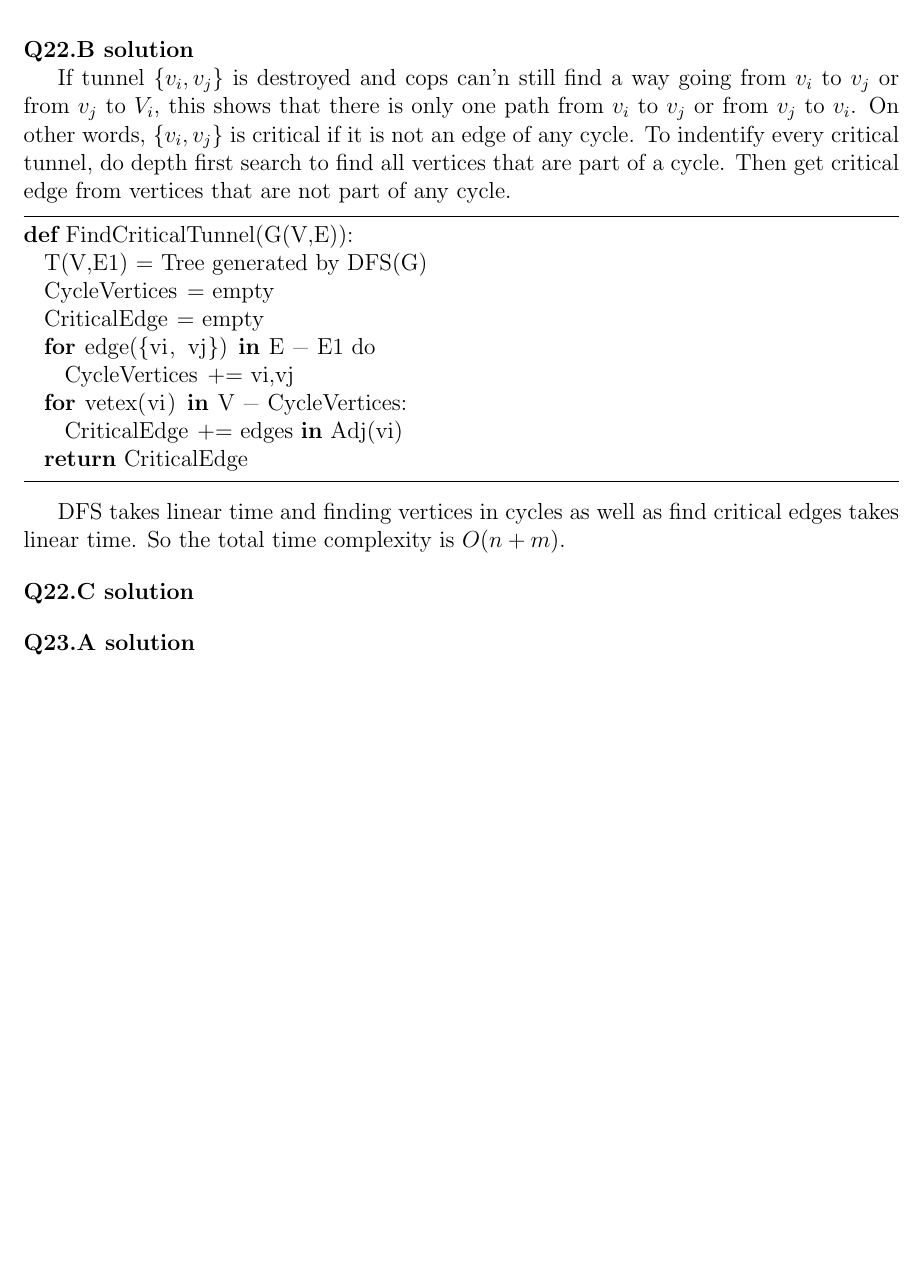
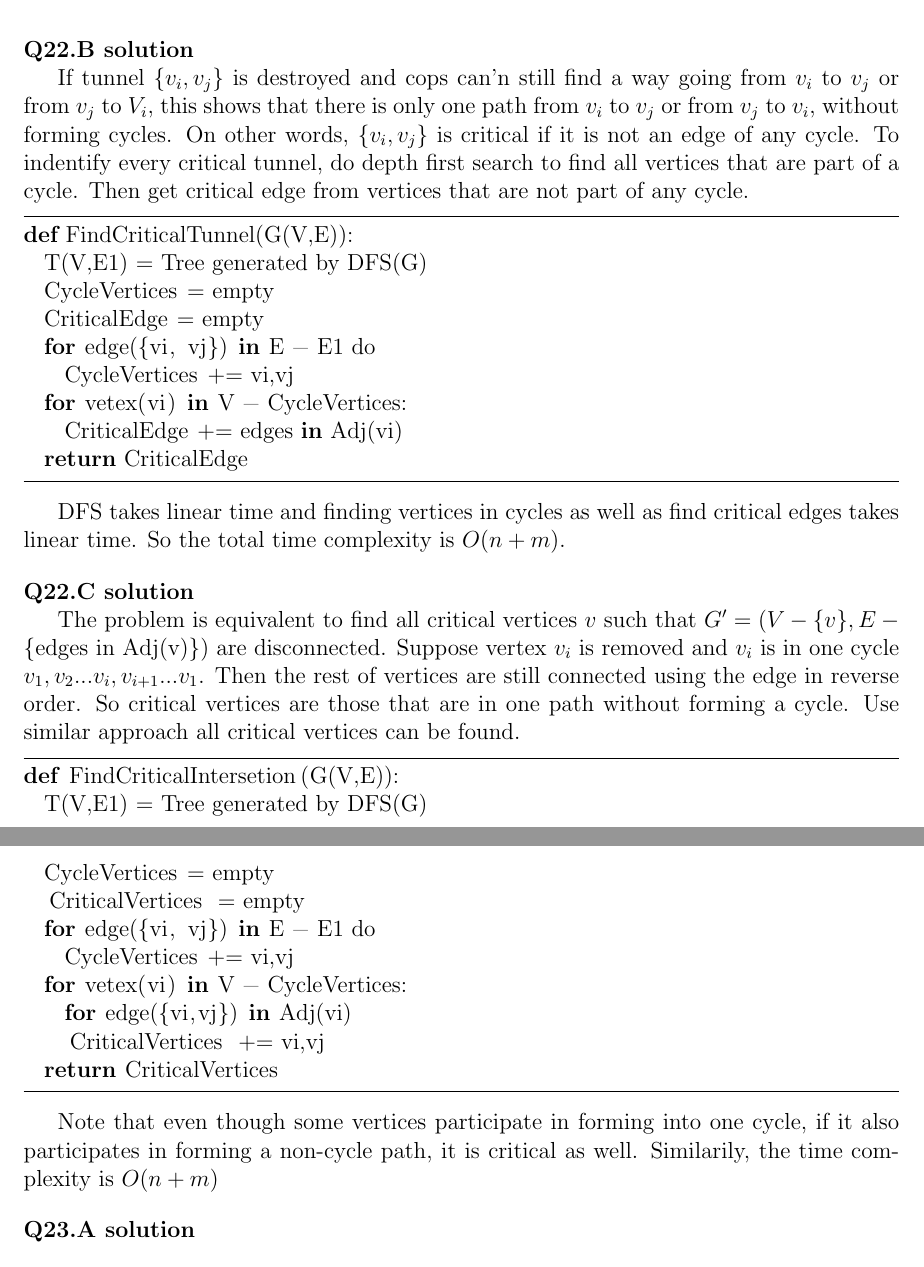
Before and after one commit to hthuz/ece374, a LaTeX problem sheet (hw8/hw8_sol.tex): part of page 1 of 2 before the commit and two parts of pages 1 and 2 of 2 after it, the two joined at a grey line, cut so that both start at the same text, the shorter picture padded with empty space. Compiled offline with pdfLaTeX.

Commit message:
Add: Q22.C

```diff
--- a/hw8/hw8_sol.tex
+++ b/hw8/hw8_sol.tex
@@ -75,7 +75,7 @@ Represent the underground tunnel system as a connected undirected graph $G = (V,
 
 \question{22.B}
 
-If tunnel $\{v_i, v_j\}$ is destroyed and cops can'n still find a way going from $v_i$ to $v_j$ or from $v_j$ to $V_i$, this shows that there is only one path from $v_i$ to $v_j$ or from $v_j$ to $v_i$. On other words, $\{v_i, v_j\}$ is critical if it is not an edge of any cycle. To indentify every critical tunnel, do depth first search to find all vertices that are part of a cycle. Then get critical edge from vertices that are not part of any cycle.
+If tunnel $\{v_i, v_j\}$ is destroyed and cops can'n still find a way going from $v_i$ to $v_j$ or from $v_j$ to $V_i$, this shows that there is only one path from $v_i$ to $v_j$ or from $v_j$ to $v_i$, without forming cycles. On other words, $\{v_i, v_j\}$ is critical if it is not an edge of any cycle. To indentify every critical tunnel, do depth first search to find all vertices that are part of a cycle. Then get critical edge from vertices that are not part of any cycle.
 
 \begin{lstlisting}
 def FindCriticalTunnel(G(V,E)):
@@ -92,6 +92,23 @@ def FindCriticalTunnel(G(V,E)):
 DFS takes linear time and finding vertices in cycles as well as find critical edges takes linear time. So the total time complexity is $O(n + m)$.
 
 \question{22.C}
+
+The problem is equivalent to find all critical vertices $v$ such that $G' = (V - \{v\}, E - \mbox{\{edges in Adj(v)\}})$ are disconnected. Suppose vertex $v_i$ is removed and $v_i$ is in one cycle $v_1,v_2...v_i,v_{i+1}...v_1$. Then the rest of vertices are still connected using the edge in reverse order. So critical vertices are those that are in one path without forming a cycle. Use similar approach all critical vertices can be found.
+
+\begin{lstlisting}
+def FindCriticalIntersetion(G(V,E)):
+  T(V,E1) = Tree generated by DFS(G)
+  CycleVertices = empty
+  CriticalVertices = empty
+  for edge({vi, vj}) in E - E1 do
+    CycleVertices += vi,vj
+  for vetex(vi) in V - CycleVertices:
+    for edge({vi,vj}) in Adj(vi)
+    CriticalVertices += vi,vj
+  return CriticalVertices
+\end{lstlisting}
+
+Note that even though some vertices participate in forming into one cycle, if it also participates in forming a non-cycle path, it is critical as well. Similarily, the time complexity is $O(n + m)$
 
 
 \question{23.A}
```
